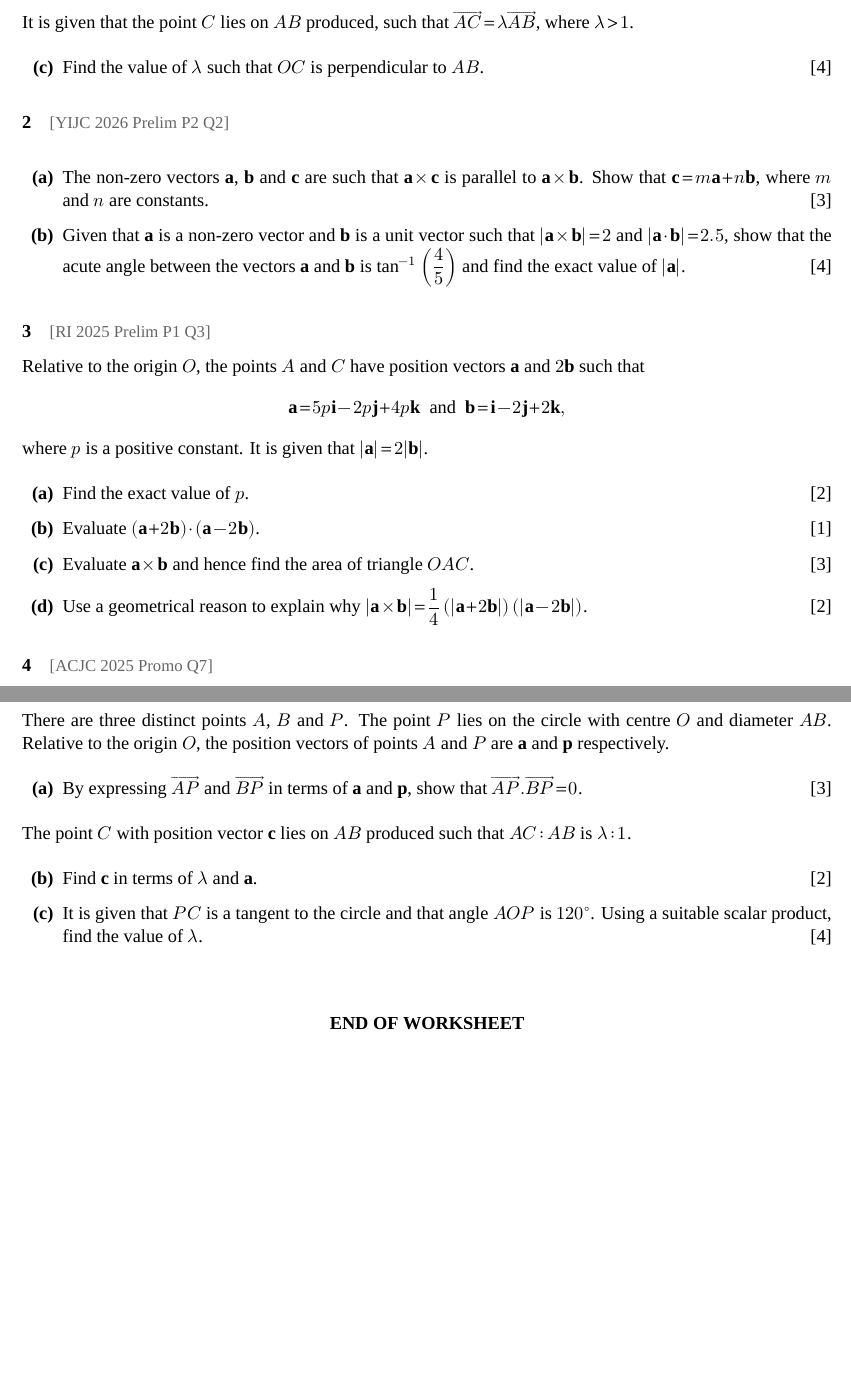
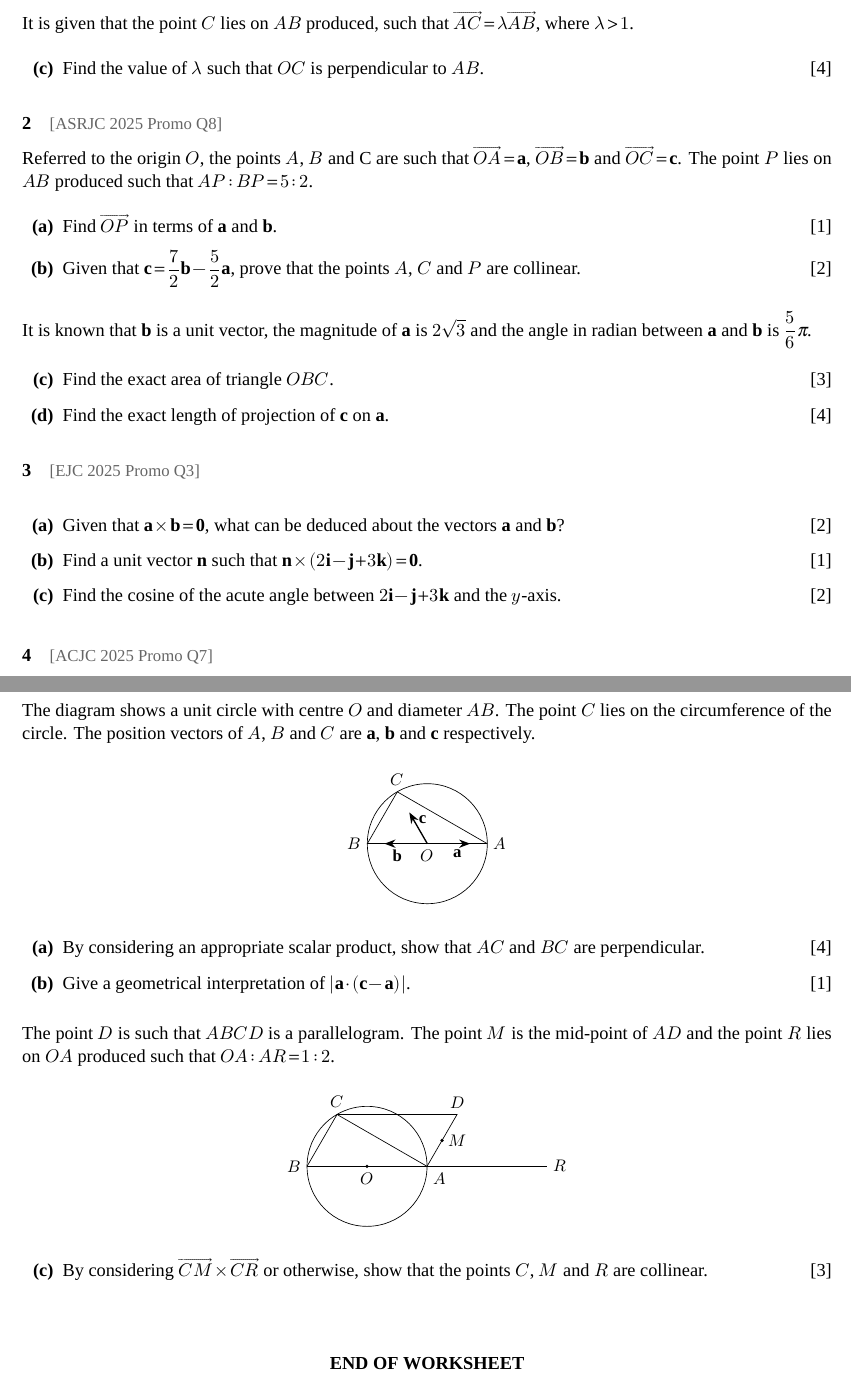
Before and after one commit to mpjun5/review-0631e06a44, a LaTeX book (src/vectors/vectors-basics-worksheet/Vectors_Basics_Worksheet.tex): two parts of pages 10 and 11 of 11, joined at a grey line, cut so that both start at the same text, the shorter picture padded with empty space. Compiled offline with XeLaTeX; a missing font is replaced by an installed copy or a similar font.

Commit message:
Update 2026-11-06 22:39:40 SGT

```diff
--- a/src/vectors/vectors-basics-worksheet/Vectors_Basics_Worksheet.tex
+++ b/src/vectors/vectors-basics-worksheet/Vectors_Basics_Worksheet.tex
@@ -210,9 +210,9 @@ respectively. By considering the displacement vectors $\vv{AB}$ and $\vv{AC}$, f
 \end{enumerate}}
 \endgroup
 \clearpage\wsec{Practice Problems}
-\Q{Relative to the origin $O$, the position vectors of two points $A$ and $B$ are $\mathbf a$ and $\mathbf b$ respectively. The length of $\mathbf a$ is $4$ units and $\mathbf b$ is a unit vector. The angle between $\mathbf a$ and $\mathbf b$ is $\dfrac{\pi}{6}$ radians.\begin{enumerate}[label=\textbf{(\alph*)},leftmargin=2.2em,itemsep=3pt]\item Find the area of triangle $OAB$.\hfill[2]\end{enumerate}It is given that the point $M$ lies on the line segment $AB$ such that $AM:AB$ is $3:4$.\begin{enumerate}[label=\textbf{(\alph*)},leftmargin=2.2em,itemsep=3pt,start=2]\item Find the exact area of triangle $OAM$.\hfill[3]\end{enumerate}It is given that the point $C$ lies on $AB$ produced, such that $\overrightarrow{AC}=\lambda\overrightarrow{AB}$, where $\lambda>1$.\begin{enumerate}[label=\textbf{(\alph*)},leftmargin=2.2em,itemsep=3pt,start=3]\item Find the value of $\lambda$ such that $OC$ is perpendicular to $AB$.\hfill[4]\end{enumerate}}
-\Q{\textcolor{black!60}{\small[YIJC 2026 Prelim P2 Q2]}\par\smallskip \begin{enumerate}[label=\textbf{(\alph*)},leftmargin=2.2em,itemsep=3pt]\item The non-zero vectors $\mathbf a$, $\mathbf b$ and $\mathbf c$ are such that $\mathbf a\times\mathbf c$ is parallel to $\mathbf a\times\mathbf b$. Show that $\mathbf c=m\mathbf a+n\mathbf b$, where $m$ and $n$ are constants.\hfill[3]\item Given that $\mathbf a$ is a non-zero vector and $\mathbf b$ is a unit vector such that $|\mathbf a\times\mathbf b|=2$ and $|\mathbf a\cdot\mathbf b|=2.5$, show that the acute angle between the vectors $\mathbf a$ and $\mathbf b$ is $\tan^{-1}\left(\dfrac45\right)$ and find the exact value of $|\mathbf a|$.\hfill[4]\end{enumerate}}
-\Q{\textcolor{black!60}{\small[RI 2025 Prelim P1 Q3]}\par\smallskip Relative to the origin $O$, the points $A$ and $C$ have position vectors $\mathbf a$ and $2\mathbf b$ such that \[\mathbf a=5p\mathbf i-2p\mathbf j+4p\mathbf k\ \text{ and }\ \mathbf b=\mathbf i-2\mathbf j+2\mathbf k,\] where $p$ is a positive constant. It is given that $|\mathbf a|=2|\mathbf b|$.\begin{enumerate}[label=\textbf{(\alph*)},leftmargin=2.2em,itemsep=3pt]\item Find the exact value of $p$.\hfill[2]\item Evaluate $(\mathbf a+2\mathbf b)\cdot(\mathbf a-2\mathbf b)$.\hfill[1]\item Evaluate $\mathbf a\times\mathbf b$ and hence find the area of triangle $OAC$.\hfill[3]\item Use a geometrical reason to explain why $|\mathbf a\times\mathbf b|=\dfrac14\left(|\mathbf a+2\mathbf b|\right)\left(|\mathbf a-2\mathbf b|\right)$.\hfill[2]\end{enumerate}}
+\Q{Relative to the origin $O$, the position vectors of two points $A$ and $B$ are $\mathbf a$ and $\mathbf b$ respectively. The length of $\mathbf a$ is $4$ units and $\mathbf b$ is a unit vector. The angle between $\mathbf a$ and $\mathbf b$ is $\dfrac{\pi}{3}$ radians.\begin{enumerate}[label=\textbf{(\alph*)},leftmargin=2.2em,itemsep=3pt]\item Find the area of triangle $OAB$.\hfill[2]\end{enumerate}It is given that the point $M$ lies on the line segment $AB$ such that $AM:AB$ is $3:4$.\begin{enumerate}[label=\textbf{(\alph*)},leftmargin=2.2em,itemsep=3pt,start=2]\item Find the exact area of triangle $OAM$.\hfill[3]\end{enumerate}It is given that the point $C$ lies on $AB$ produced, such that $\overrightarrow{AC}=\lambda\overrightarrow{AB}$, where $\lambda>1$.\begin{enumerate}[label=\textbf{(\alph*)},leftmargin=2.2em,itemsep=3pt,start=3]\item Find the value of $\lambda$ such that $OC$ is perpendicular to $AB$.\hfill[4]\end{enumerate}}
+\Q{\textcolor{black!60}{\small[ASRJC 2025 Promo Q8]}\par\smallskip Referred to the origin $O$, the points $A$, $B$ and C are such that $\overrightarrow{OA}=\mathbf a$, $\overrightarrow{OB}=\mathbf b$ and $\overrightarrow{OC}=\mathbf c$. The point $P$ lies on $AB$ produced such that $AP:BP=5:2$.\begin{enumerate}[label=\textbf{(\alph*)},leftmargin=2.2em,itemsep=3pt]\item Find $\overrightarrow{OP}$ in terms of $\mathbf a$ and $\mathbf b$.\hfill[1]\item Given that $\mathbf c=\dfrac72\mathbf b-\dfrac52\mathbf a$, prove that the points $A$, $C$ and $P$ are collinear.\hfill[2]\end{enumerate}It is known that $\mathbf b$ is a unit vector, the magnitude of $\mathbf a$ is $2\sqrt3$ and the angle in radian between $\mathbf a$ and $\mathbf b$ is $\dfrac56\pi$.\begin{enumerate}[label=\textbf{(\alph*)},leftmargin=2.2em,itemsep=3pt,start=3]\item Find the exact area of triangle $OBC$.\hfill[3]\item Find the exact length of projection of $\mathbf c$ on $\mathbf a$.\hfill[4]\end{enumerate}}
+\Q{\textcolor{black!60}{\small[EJC 2025 Promo Q3]}\par\smallskip \begin{enumerate}[label=\textbf{(\alph*)},leftmargin=2.2em,itemsep=3pt]\item Given that $\mathbf a\times\mathbf b=\mathbf 0$, what can be deduced about the vectors $\mathbf a$ and $\mathbf b$?\hfill[2]\item Find a unit vector $\mathbf n$ such that $\mathbf n\times(2\mathbf i-\mathbf j+3\mathbf k)=\mathbf 0$.\hfill[1]\item Find the cosine of the acute angle between $2\mathbf i-\mathbf j+3\mathbf k$ and the $y$-axis.\hfill[2]\end{enumerate}}
 \Q{\textcolor{black!60}{\small[ACJC 2025 Promo Q7]}\par\smallskip Referred to the origin $O$, points $A$, $B$ and $C$ have position vectors $\mathbf a$, $\mathbf b$ and $\mathbf c$ respectively. It is given that $\mathbf a+\mathbf b-\mathbf c$ and $\mathbf a-\mathbf b+\mathbf c$ are parallel.\begin{enumerate}[label=\textbf{(\alph*)},leftmargin=2.2em,itemsep=3pt]\item Using vector product, show that $\overrightarrow{OA}$ and $\overrightarrow{BC}$ are parallel.\hfill[4]\end{enumerate}It is now given that $\mathbf a$ and $\mathbf b$ are unit vectors, $\overrightarrow{BC}=2\overrightarrow{OA}$ and angle $OBC=60^\circ$.\begin{enumerate}[label=\textbf{(\alph*)},leftmargin=2.2em,itemsep=3pt,start=2]\item Using scalar product, show that $\overrightarrow{OB}$ and $\overrightarrow{OC}$ are perpendicular.\hfill[3]\item The point $H$ has position vector $\mathbf h$. Given that $\mathbf h=\mathbf b\times\mathbf c$ and $|\mathbf c|=\sqrt3$, find the exact volume of the pyramid $HOBC$.\hfill[3]\par[The volume of a pyramid is $\frac13\times$ base area $\times$ height.]\end{enumerate}}
-\Q{\textcolor{black!60}{\small[EJC 2025 Prelim P1 Q6]}\par\smallskip There are three distinct points $A$, $B$ and $P$. The point $P$ lies on the circle with centre $O$ and diameter $AB$. Relative to the origin $O$, the position vectors of points $A$ and $P$ are $\mathbf a$ and $\mathbf p$ respectively.\begin{enumerate}[label=\textbf{(\alph*)},leftmargin=2.2em,itemsep=3pt]\item By expressing $\overrightarrow{AP}$ and $\overrightarrow{BP}$ in terms of $\mathbf a$ and $\mathbf p$, show that $\overrightarrow{AP}.\overrightarrow{BP}=0$.\hfill[3]\end{enumerate}The point $C$ with position vector $\mathbf c$ lies on $AB$ produced such that $AC:AB$ is $\lambda:1$.\begin{enumerate}[label=\textbf{(\alph*)},leftmargin=2.2em,itemsep=3pt,start=2]\item Find $\mathbf c$ in terms of $\lambda$ and $\mathbf a$.\hfill[2]\item It is given that $PC$ is a tangent to the circle and that angle $AOP$ is $120^\circ$. Using a suitable scalar product, find the value of $\lambda$.\hfill[4]\end{enumerate}}
+\Q{\textcolor{black!60}{\small[CJC 2025 Promo Q6]}\par\smallskip The diagram shows a unit circle with centre $O$ and diameter $AB$. The point $C$ lies on the circumference of the circle. The position vectors of $A$, $B$ and $C$ are $\mathbf a$, $\mathbf b$ and $\mathbf c$ respectively.\begin{center}\begin{tikzpicture}[scale=0.9,>=Stealth]\draw (0,0) circle (1.4);\coordinate (C) at (-0.7,1.21);\draw (-1.4,0)--(1.4,0);\draw (-1.4,0)--(C)--(1.4,0);\draw[->,thick](0,0)--(1.0,0);\draw[->,thick](0,0)--(-1.0,0);\draw[->,thick](0,0)--(-0.42,0.73);\node[below] at (0.7,0){\small$\mathbf a$};\node[below] at (-0.7,0){\small$\mathbf b$};\node[right] at (-0.35,0.55){\small$\mathbf c$};\node[below] at (0,0){\small$O$};\node[right] at (1.4,0){\small$A$};\node[left] at (-1.4,0){\small$B$};\node[above] at (C){\small$C$};\end{tikzpicture}\end{center}\begin{enumerate}[label=\textbf{(\alph*)},leftmargin=2.2em,itemsep=3pt]\item By considering an appropriate scalar product, show that $AC$ and $BC$ are perpendicular.\hfill[4]\item Give a geometrical interpretation of $|\mathbf a\cdot(\mathbf c-\mathbf a)|$.\hfill[1]\end{enumerate}The point $D$ is such that $ABCD$ is a parallelogram. The point $M$ is the mid-point of $AD$ and the point $R$ lies on $OA$ produced such that $OA:AR=1:2$.\begin{center}\begin{tikzpicture}[scale=0.9]\draw (0,0) circle (1.4);\coordinate (A) at (1.4,0);\coordinate (B) at (-1.4,0);\coordinate (C) at (-0.7,1.21);\coordinate (D) at (2.1,1.21);\coordinate (R) at (4.2,0);\draw (B)--(R);\draw (B)--(C)--(D)--(A);\draw (C)--(A);\fill (0,0) circle (1.2pt);\fill ($(A)!0.5!(D)$) circle (1.2pt);\node[below] at (0,0){\small$O$};\node[below right] at (A){\small$A$};\node[left] at (B){\small$B$};\node[above] at (C){\small$C$};\node[above] at (D){\small$D$};\node[right] at (R){\small$R$};\node[right] at ($(A)!0.5!(D)$){\small$M$};\end{tikzpicture}\end{center}\begin{enumerate}[label=\textbf{(\alph*)},leftmargin=2.2em,itemsep=3pt,start=3]\item By considering $\overrightarrow{CM}\times\overrightarrow{CR}$ or otherwise, show that the points $C$, $M$ and $R$ are collinear.\hfill[3]\end{enumerate}}
 \par\vspace{\baselineskip}\begin{center}\textbf{END OF WORKSHEET}\end{center}\end{document}
```
Also changed, not shown: files/vectors/vectors-basics-worksheet.pdf, 4 other files.
